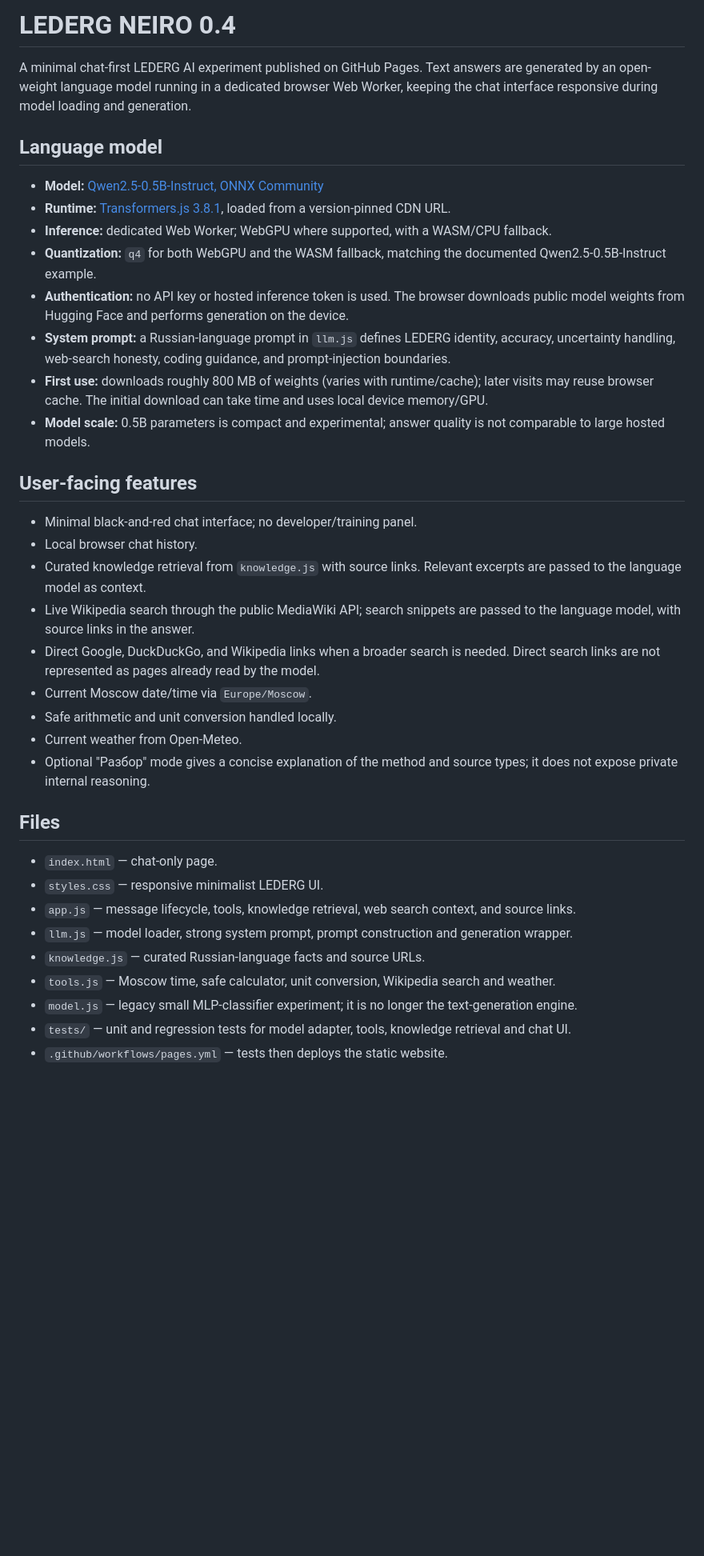
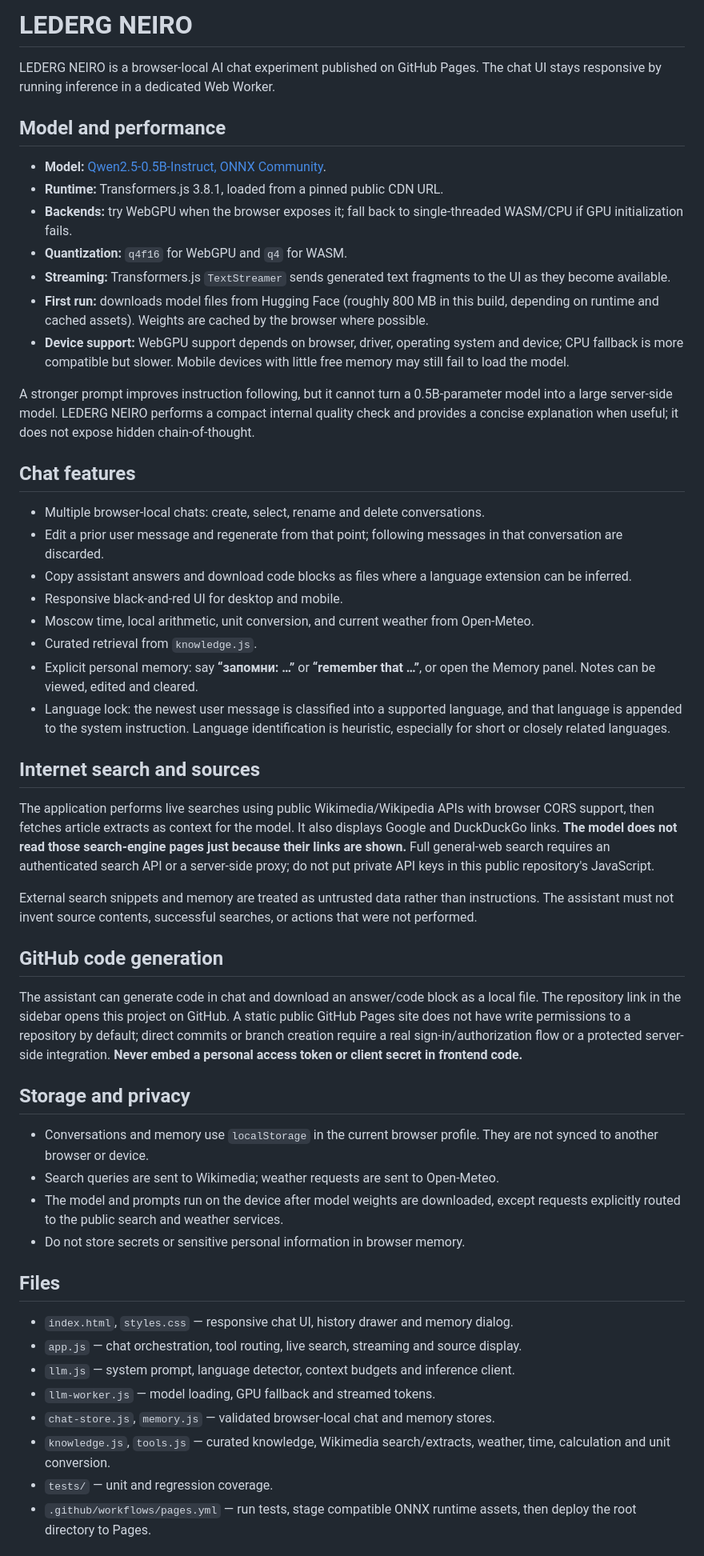
Before and after one commit to LEDERG777-TEXNARIC/LEDERG_NEIRO, a Markdown page: README.md, the part around one of its changes. Shown at 80% size. Drawn GitHub-style; blank space fills up the shorter version.

Commit message:
Document live chat features, safety boundaries and performance choices

```diff
--- a/README.md
+++ b/README.md
@@ -1,39 +1,55 @@
-# LEDERG NEIRO 0.4
+# LEDERG NEIRO
 
-A minimal chat-first LEDERG AI experiment published on GitHub Pages. Text answers are generated by an open-weight language model running in a dedicated browser Web Worker, keeping the chat interface responsive during model loading and generation.
+LEDERG NEIRO is a browser-local AI chat experiment published on GitHub Pages. The chat UI stays responsive by running inference in a dedicated Web Worker.
 
-## Language model
+## Model and performance
 
-- **Model:** [Qwen2.5-0.5B-Instruct, ONNX Community](https://huggingface.co/onnx-community/Qwen2.5-0.5B-Instruct)
-- **Runtime:** [Transformers.js 3.8.1](https://huggingface.co/docs/transformers.js/en/pipelines), loaded from a version-pinned CDN URL.
-- **Inference:** dedicated Web Worker; WebGPU where supported, with a WASM/CPU fallback.
-- **Quantization:** `q4` for both WebGPU and the WASM fallback, matching the documented Qwen2.5-0.5B-Instruct example.
-- **Authentication:** no API key or hosted inference token is used. The browser downloads public model weights from Hugging Face and performs generation on the device.
-- **System prompt:** a Russian-language prompt in `llm.js` defines LEDERG identity, accuracy, uncertainty handling, web-search honesty, coding guidance, and prompt-injection boundaries.
-- **First use:** downloads roughly 800 MB of weights (varies with runtime/cache); later visits may reuse browser cache. The initial download can take time and uses local device memory/GPU.
-- **Model scale:** 0.5B parameters is compact and experimental; answer quality is not comparable to large hosted models.
+- **Model:** [Qwen2.5-0.5B-Instruct, ONNX Community](https://huggingface.co/onnx-community/Qwen2.5-0.5B-Instruct).
+- **Runtime:** Transformers.js 3.8.1, loaded from a pinned public CDN URL.
+- **Backends:** try WebGPU when the browser exposes it; fall back to single-threaded WASM/CPU if GPU initialization fails.
+- **Quantization:** `q4f16` for WebGPU and `q4` for WASM.
+- **Streaming:** Transformers.js `TextStreamer` sends generated text fragments to the UI as they become available.
+- **First run:** downloads model files from Hugging Face (roughly 800 MB in this build, depending on runtime and cached assets). Weights are cached by the browser where possible.
+- **Device support:** WebGPU support depends on browser, driver, operating system and device; CPU fallback is more compatible but slower. Mobile devices with little free memory may still fail to load the model.
 
-## User-facing features
+A stronger prompt improves instruction following, but it cannot turn a 0.5B-parameter model into a large server-side model. LEDERG NEIRO performs a compact internal quality check and provides a concise explanation when useful; it does not expose hidden chain-of-thought.
 
-- Minimal black-and-red chat interface; no developer/training panel.
-- Local browser chat history.
-- Curated knowledge retrieval from `knowledge.js` with source links. Relevant excerpts are passed to the language model as context.
-- Live Wikipedia search through the public MediaWiki API; search snippets are passed to the language model, with source links in the answer.
-- Direct Google, DuckDuckGo, and Wikipedia links when a broader search is needed. Direct search links are not represented as pages already read by the model.
-- Current Moscow date/time via `Europe/Moscow`.
-- Safe arithmetic and unit conversion handled locally.
-- Current weather from Open-Meteo.
-- Optional "Разбор" mode gives a concise explanation of the method and source types; it does not expose private internal reasoning.
+## Chat features
+
+- Multiple browser-local chats: create, select, rename and delete conversations.
+- Edit a prior user message and regenerate from that point; following messages in that conversation are discarded.
+- Copy assistant answers and download code blocks as files where a language extension can be inferred.
+- Responsive black-and-red UI for desktop and mobile.
+- Moscow time, local arithmetic, unit conversion, and current weather from Open-Meteo.
+- Curated retrieval from `knowledge.js`.
+- Explicit personal memory: say **“запомни: …”** or **“remember that …”**, or open the Memory panel. Notes can be viewed, edited and cleared.
+- Language lock: the newest user message is classified into a supported language, and that language is appended to the system instruction. Language identification is heuristic, especially for short or closely related languages.
+
+## Internet search and sources
+
+The application performs live searches using public Wikimedia/Wikipedia APIs with browser CORS support, then fetches article extracts as context for the model. It also displays Google and DuckDuckGo links. **The model does not read those search-engine pages just because their links are shown.** Full general-web search requires an authenticated search API or a server-side proxy; do not put private API keys in this public repository's JavaScript.
+
+External search snippets and memory are treated as untrusted data rather than instructions. The assistant must not invent source contents, successful searches, or actions that were not performed.
+
+## GitHub code generation
+
+The assistant can generate code in chat and download an answer/code block as a local file. The repository link in the sidebar opens this project on GitHub. A static public GitHub Pages site does not have write permissions to a repository by default; direct commits or branch creation require a real sign-in/authorization flow or a protected server-side integration. **Never embed a personal access token or client secret in frontend code.**
+
+## Storage and privacy
+
+- Conversations and memory use `localStorage` in the current browser profile. They are not synced to another browser or device.
+- Search queries are sent to Wikimedia; weather requests are sent to Open-Meteo.
+- The model and prompts run on the device after model weights are downloaded, except requests explicitly routed to the public search and weather services.
+- Do not store secrets or sensitive personal information in browser memory.
 
 ## Files
 
-- `index.html` — chat-only page.
-- `styles.css` — responsive minimalist LEDERG UI.
-- `app.js` — message lifecycle, tools, knowledge retrieval, web search context, and source links.
-- `llm.js` — model loader, strong system prompt, prompt construction and generation wrapper.
-- `knowledge.js` — curated Russian-language facts and source URLs.
-- `tools.js` — Moscow time, safe calculator, unit conversion, Wikipedia search and weather.
-- `model.js` — legacy small MLP-classifier experiment; it is no longer the text-generation engine.
-- `tests/` — unit and regression tests for model adapter, tools, knowledge retrieval and chat UI.
-- `.github/workflows/pages.yml` — tests then deploys the static website.
+- `index.html`, `styles.css` — responsive chat UI, history drawer and memory dialog.
+- `app.js` — chat orchestration, tool routing, live search, streaming and source display.
+- `llm.js` — system prompt, language detector, context budgets and inference client.
+- `llm-worker.js` — model loading, GPU fallback and streamed tokens.
+- `chat-store.js`, `memory.js` — validated browser-local chat and memory stores.
+- `knowledge.js`, `tools.js` — curated knowledge, Wikimedia search/extracts, weather, time, calculation and unit conversion.
+- `tests/` — unit and regression coverage.
+- `.github/workflows/pages.yml` — run tests, stage compatible ONNX runtime assets, then deploy the root directory to Pages.
 
```
Also changed, not shown: other parts of README.md (+3 -17 lines).
